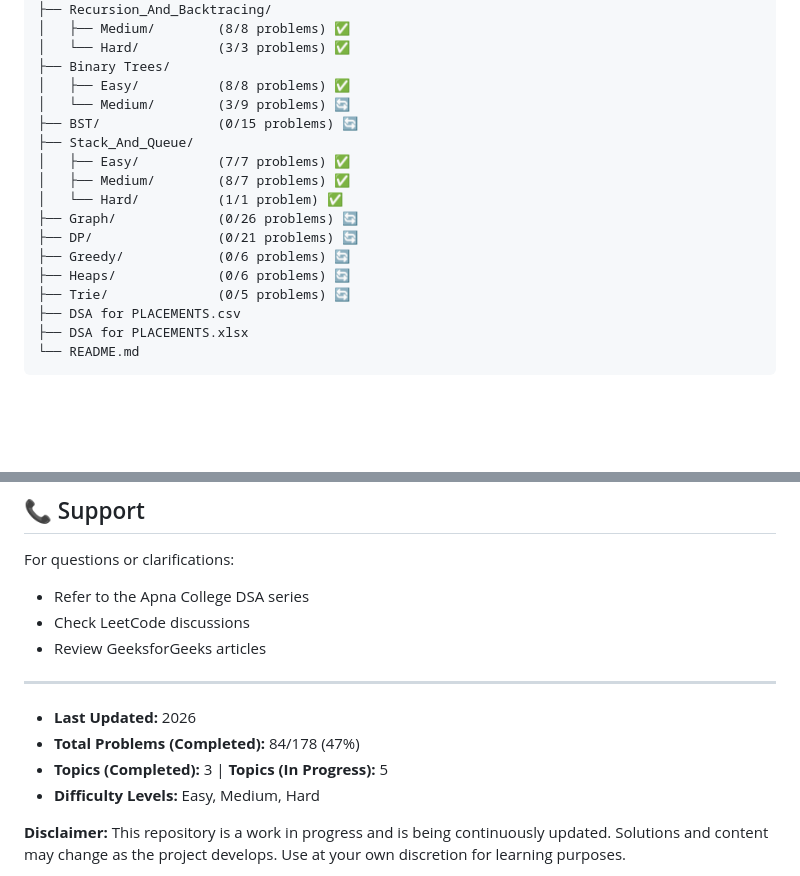
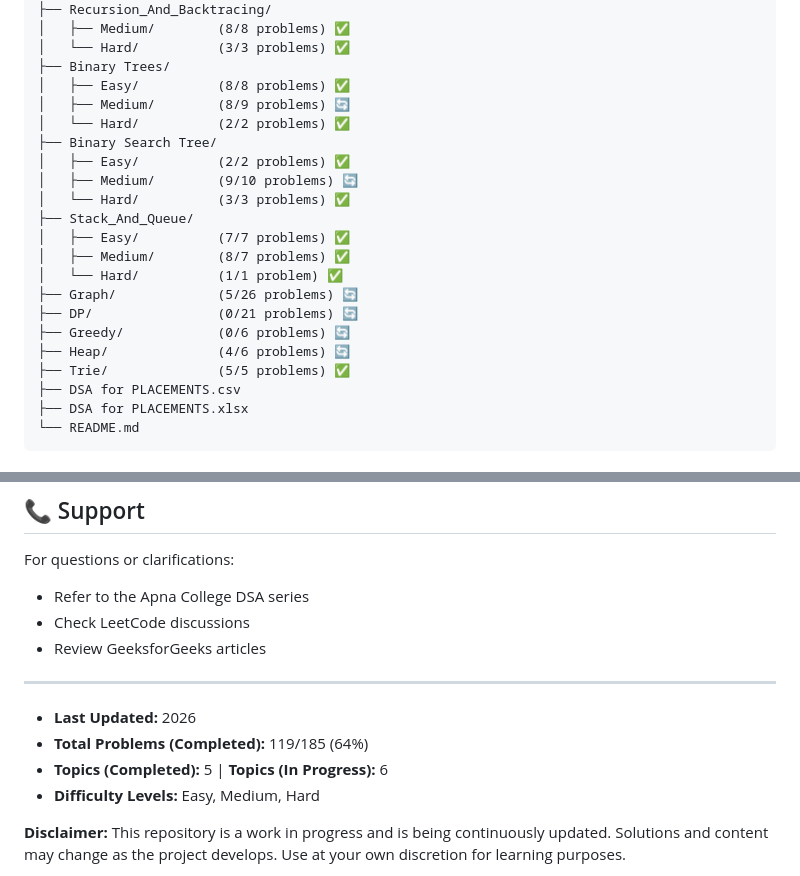
Before and after one commit to indiser/DSA-Placement-Prep, a Markdown page: Readme.md, 2 parts joined by grey strips. Rendered like a GitHub page; blank space fills up the shorter version.

```diff
--- a/Readme.md
+++ b/Readme.md
@@ -67,17 +67,21 @@ Apna College DSA/
 │   └── Hard/          (3/3 problems) ✅
 ├── Binary Trees/
 │   ├── Easy/          (8/8 problems) ✅
-│   └── Medium/        (3/9 problems) 🔄
-├── BST/               (0/15 problems) 🔄
+│   ├── Medium/        (8/9 problems) 🔄
+│   └── Hard/          (2/2 problems) ✅
+├── Binary Search Tree/
+│   ├── Easy/          (2/2 problems) ✅
+│   ├── Medium/        (9/10 problems) 🔄
+│   └── Hard/          (3/3 problems) ✅
 ├── Stack_And_Queue/
 │   ├── Easy/          (7/7 problems) ✅
 │   ├── Medium/        (8/7 problems) ✅
 │   └── Hard/          (1/1 problem) ✅
-├── Graph/             (0/26 problems) 🔄
+├── Graph/             (5/26 problems) 🔄
 ├── DP/                (0/21 problems) 🔄
 ├── Greedy/            (0/6 problems) 🔄
-├── Heaps/             (0/6 problems) 🔄
-├── Trie/              (0/5 problems) 🔄
+├── Heap/              (4/6 problems) 🔄
+├── Trie/              (5/5 problems) ✅
 ├── DSA for PLACEMENTS.csv
 ├── DSA for PLACEMENTS.xlsx
 └── README.md
@@ -268,8 +292,8 @@ For questions or clarifications:
 ---
 
 - **Last Updated:** 2026
-- **Total Problems (Completed):** 84/178 (47%)
-- **Topics (Completed):** 3 | **Topics (In Progress):** 5
+- **Total Problems (Completed):** 119/185 (64%)
+- **Topics (Completed):** 5 | **Topics (In Progress):** 6
 - **Difficulty Levels:** Easy, Medium, Hard
 
 **Disclaimer:** This repository is a work in progress and is being continuously updated. Solutions and content may change as the project develops. Use at your own discretion for learning purposes.
```
Also changed, not shown: other parts of Readme.md (+33 -13 lines).
